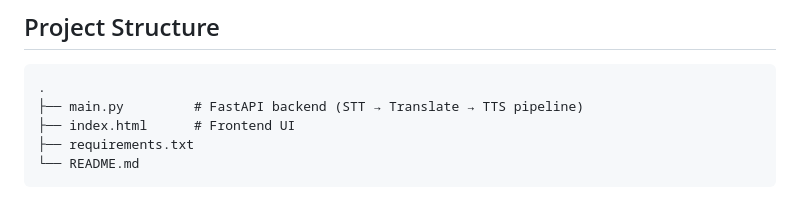
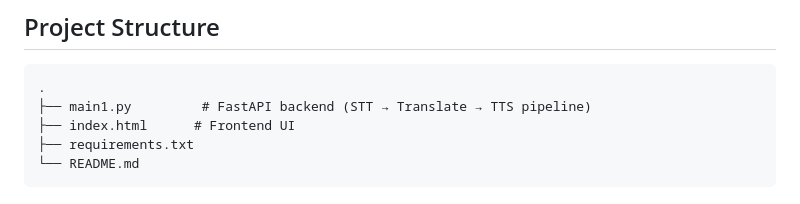
Before and after one commit to sehalvarshney/Audio_translator, a Markdown page: README.md, the part around the change. Rendered like a GitHub page.

Commit message:
initial commit

````diff
--- a/README.md
+++ b/README.md
@@ -47,7 +47,7 @@ Models were specifically chosen to run on modest consumer GPUs (developed and te
 
 ```
 .
-├── main.py         # FastAPI backend (STT → Translate → TTS pipeline)
+├── main1.py         # FastAPI backend (STT → Translate → TTS pipeline)
 ├── index.html      # Frontend UI
 ├── requirements.txt
 └── README.md
````
